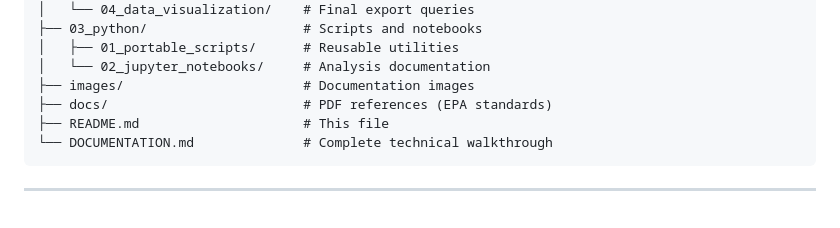
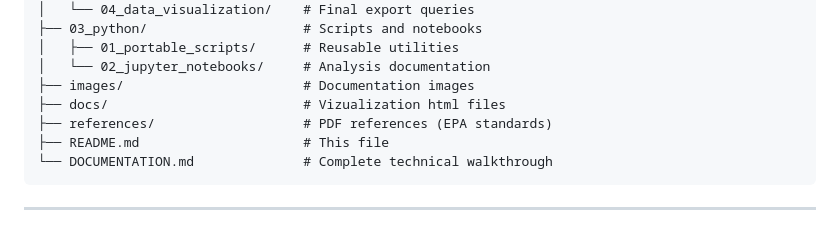
Before and after one commit to illtellyouwhat/Air_Quality_Report_2019-2023, a Markdown page: README.md, the part around one of its changes. Rendered like a GitHub page.

Commit message:
Enhance README with visualization link and references
Added visualization preview image and updated documentation structure.

````diff
--- a/README.md
+++ b/README.md
@@ -78,7 +80,8 @@ Analysis of global air quality data spanning 616 cities across 95 countries, dem
 │   ├── 01_portable_scripts/      # Reusable utilities
 │   └── 02_jupyter_notebooks/     # Analysis documentation
 ├── images/                       # Documentation images
-├── docs/                         # PDF references (EPA standards)
+├── docs/                         # Vizualization html files
+├── references/                   # PDF references (EPA standards)
 ├── README.md                     # This file
 └── DOCUMENTATION.md              # Complete technical walkthrough
 ```
````
Also changed, not shown: other parts of README.md (+2 -0 lines).
